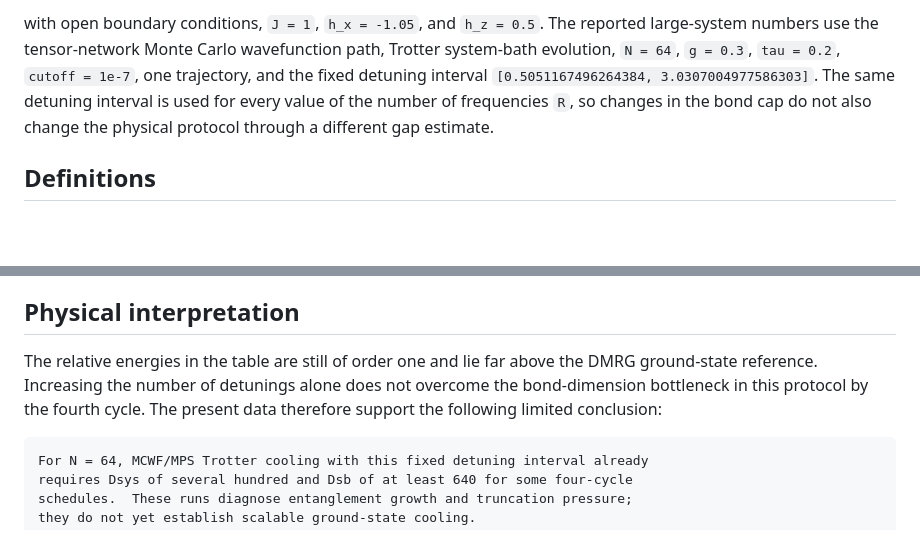
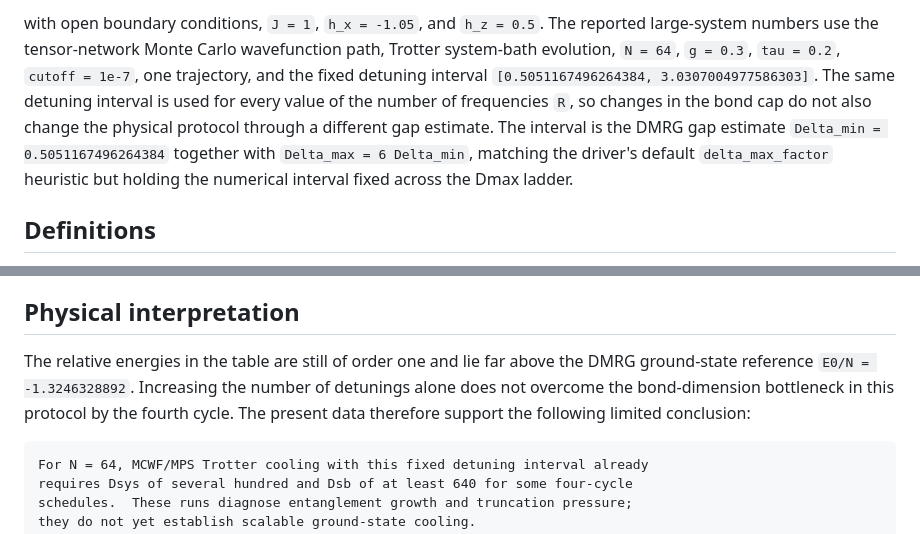
Before and after one commit to LionSR/CoolingTNS, a Markdown page: docs/largeN_effective_bond_dimensions.md, 2 parts joined by grey strips. GitHub-like rendering; blank space fills up the shorter version.

Commit message:
Clarify large-N diagnostic provenance

````diff
--- a/docs/largeN_effective_bond_dimensions.md
+++ b/docs/largeN_effective_bond_dimensions.md
@@ -16,7 +16,11 @@ path, Trotter system-bath evolution, `N = 64`, `g = 0.3`, `tau = 0.2`,
 `cutoff = 1e-7`, one trajectory, and the fixed detuning interval
 `[0.5051167496264384, 3.0307004977586303]`.  The same detuning interval is used
 for every value of the number of frequencies `R`, so changes in the bond cap do
-not also change the physical protocol through a different gap estimate.
+not also change the physical protocol through a different gap estimate.  The
+interval is the DMRG gap estimate
+`Delta_min = 0.5051167496264384` together with
+`Delta_max = 6 Delta_min`, matching the driver's default `delta_max_factor`
+heuristic but holding the numerical interval fixed across the Dmax ladder.
 
 ## Definitions
 
@@ -112,9 +116,10 @@ converged large-N cooling trajectories.
 ## Physical interpretation
 
 The relative energies in the table are still of order one and lie far above
-the DMRG ground-state reference.  Increasing the number of detunings alone does
-not overcome the bond-dimension bottleneck in this protocol by the fourth
-cycle.  The present data therefore support the following limited conclusion:
+the DMRG ground-state reference `E0/N = -1.3246328892`.  Increasing the number
+of detunings alone does not overcome the bond-dimension bottleneck in this
+protocol by the fourth cycle.  The present data therefore support the following
+limited conclusion:
 
 ```text
 For N = 64, MCWF/MPS Trotter cooling with this fixed detuning interval already
````
